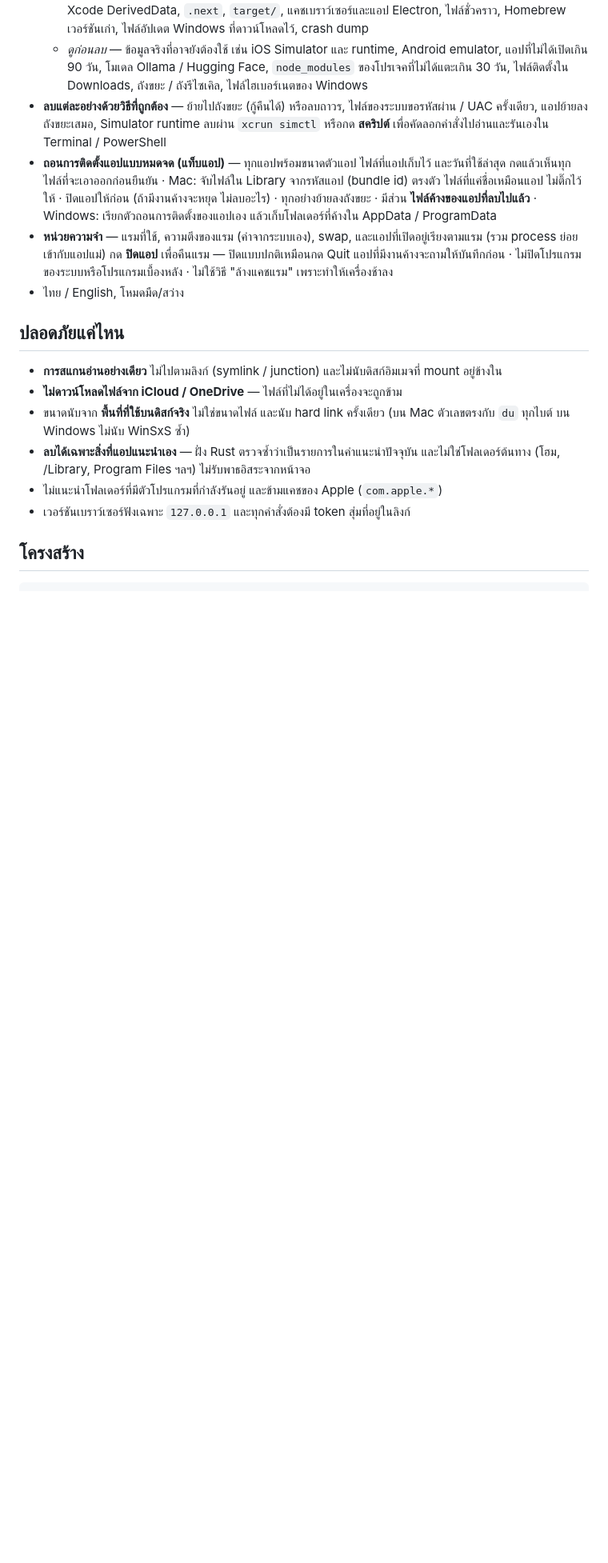
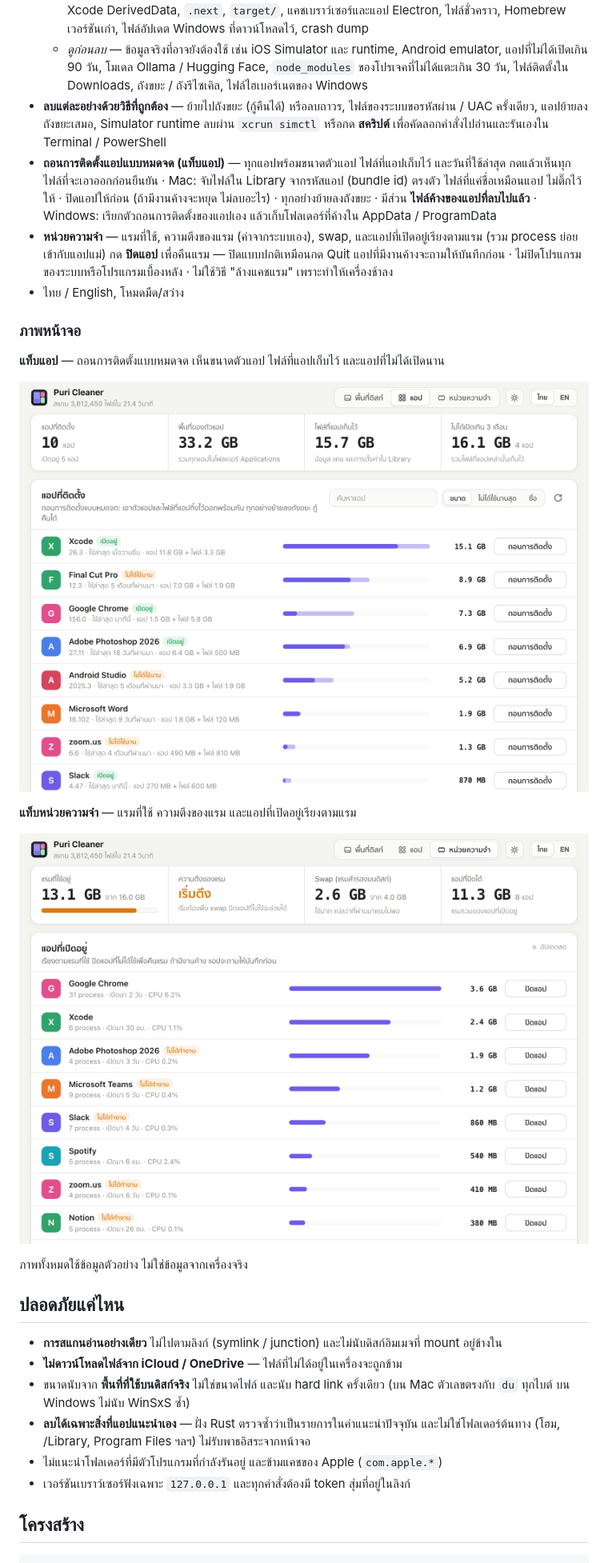
Before and after one commit to purivaro/PuriCleaner, a Markdown page: README.md, the part around one of its changes. Shown at 80% size. Rendered like a GitHub page; pictures changed too: docs/images/apps.png (added), docs/images/memory.png (added); blank space fills up the shorter version.

Commit message:
README: screenshots of the disk map, the Apps tab and the Memory tab
The images are the demo-data screenshots made for the release posts, so no
real folder or app list is shown.

Co-Authored-By: Claude Fable 5.2 <noreply@anthropic.com>

```diff
--- a/README.md
+++ b/README.md
@@ -59,6 +61,18 @@
   (รวม process ย่อยเข้ากับแอปแม่) กด **ปิดแอป** เพื่อคืนแรม — ปิดแบบปกติเหมือนกด Quit แอปที่มีงานค้างจะถามให้บันทึกก่อน
   · ไม่ปิดโปรแกรมของระบบหรือโปรแกรมเบื้องหลัง · ไม่ใช้วิธี "ล้างแคชแรม" เพราะทำให้เครื่องช้าลง
 - ไทย / English, โหมดมืด/สว่าง
+
+### ภาพหน้าจอ
+
+**แท็บแอป** — ถอนการติดตั้งแบบหมดจด เห็นขนาดตัวแอป ไฟล์ที่แอปเก็บไว้ และแอปที่ไม่ได้เปิดนาน
+
+![แท็บแอป: รายการแอปที่ติดตั้ง พร้อมขนาดและปุ่มถอนการติดตั้ง](docs/images/apps.png)
+
+**แท็บหน่วยความจำ** — แรมที่ใช้ ความตึงของแรม และแอปที่เปิดอยู่เรียงตามแรม
+
+![แท็บหน่วยความจำ: แรมที่ใช้ swap และแอปที่เปิดอยู่ พร้อมปุ่มปิดแอป](docs/images/memory.png)
+
+ภาพทั้งหมดใช้ข้อมูลตัวอย่าง ไม่ใช่ข้อมูลจากเครื่องจริง
 
 ## ปลอดภัยแค่ไหน
 
```
Also changed, not shown: other parts of README.md (+2 -0 lines), docs/images/disk-map.png (added).
